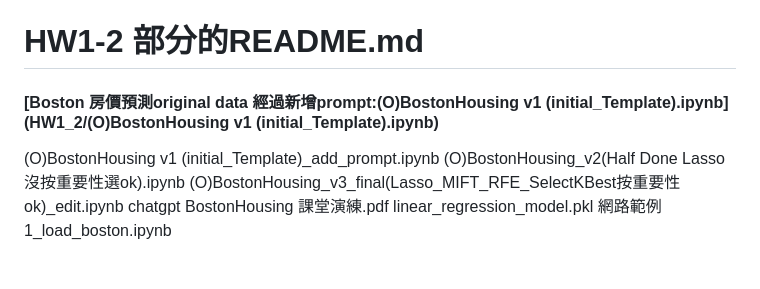
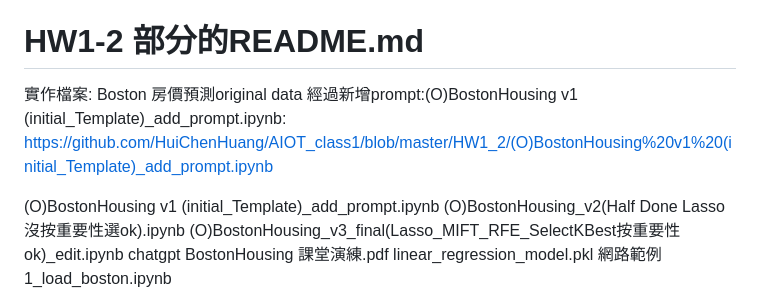
Before and after one commit to HuiChenHuang/AIOT_class1, a Markdown page: README.md, the part around the change. Rendered like a GitHub page; blank space fills up the shorter version.

```diff
--- a/README.md
+++ b/README.md
@@ -123,7 +123,9 @@ streamlit run test.py
 This Streamlit application provides an interactive and intuitive way to explore linear regression by allowing users to control the key parameters, generate synthetic data, train a model, and visualize the results. The inclusion of real-time feedback with evaluation metrics and plotting ensures that users can quickly assess the performance of the model.
 
 # HW1-2 部分的README.md
-#### [Boston 房價預測original data 經過新增prompt:(O)BostonHousing v1 (initial_Template).ipynb](HW1_2/(O)BostonHousing v1 (initial_Template).ipynb)
+實作檔案:
+Boston 房價預測original data 經過新增prompt:(O)BostonHousing v1 (initial_Template)_add_prompt.ipynb: https://github.com/HuiChenHuang/AIOT_class1/blob/master/HW1_2/(O)BostonHousing%20v1%20(initial_Template)_add_prompt.ipynb
+
 (O)BostonHousing v1 (initial_Template)_add_prompt.ipynb
 (O)BostonHousing_v2(Half Done Lasso 沒按重要性選ok).ipynb
 (O)BostonHousing_v3_final(Lasso_MIFT_RFE_SelectKBest按重要性ok)_edit.ipynb
```
